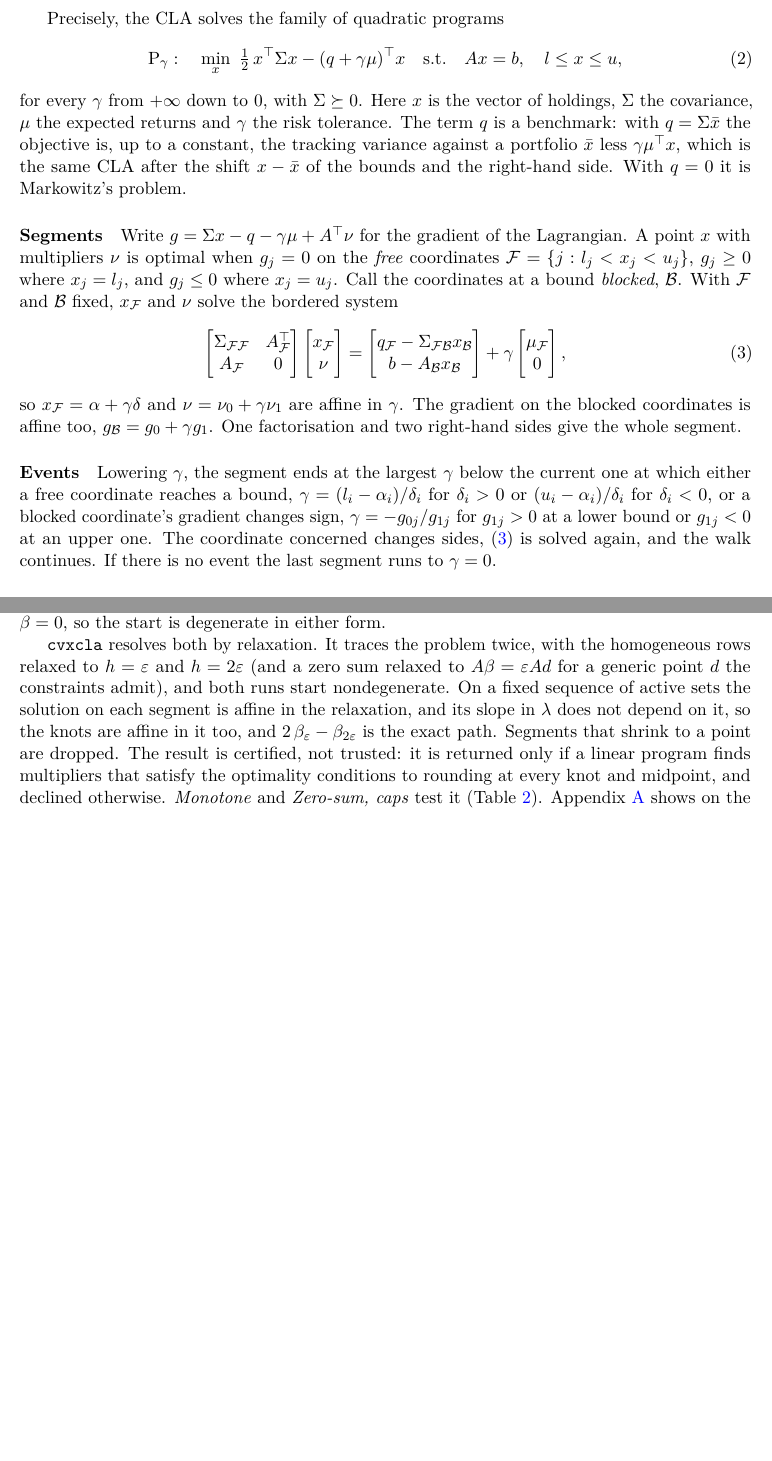
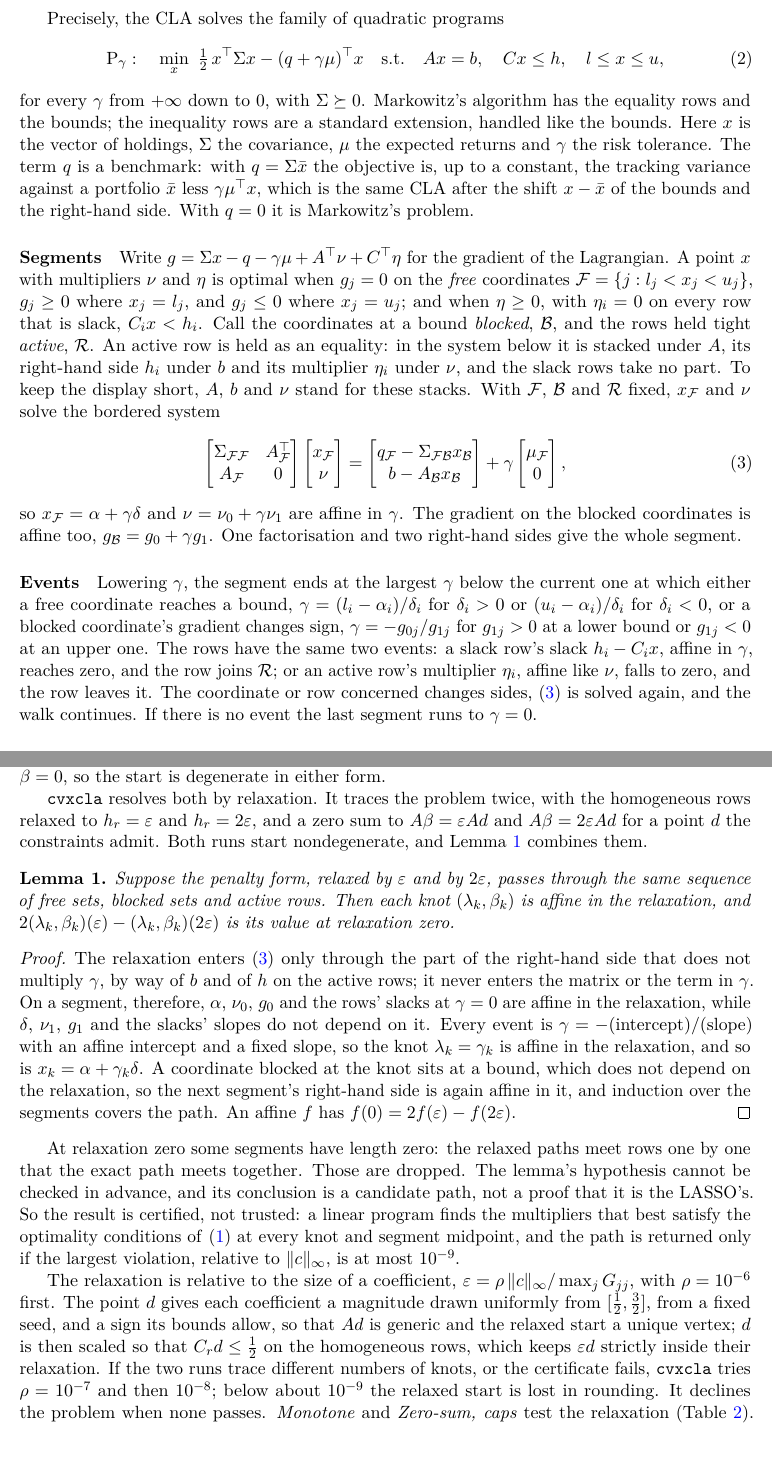
Before and after one commit to Jebel-Quant/lasso, a LaTeX paper (preprints/constrained_lasso/constrained_lasso.tex): two parts of pages 4 and 10 of 17, joined at a grey line, cut so that both start at the same text, the shorter picture padded with empty space. Compiled offline with pdfLaTeX; a LaTeX package or settings file that is missing is left out.

Commit message:
constrained_lasso: inequality rows in the CLA, and the relaxation specified with a lemma
Review points 1 and 2.

- Section 2: problem (2) now has rows Cx <= h, which Proposition 1, the
  code and the evidence pass to the CLA. Active rows join the bordered
  system as equalities; a slack row joins when its slack reaches zero, an
  active row leaves when its multiplier does. The nondegenerate start
  counts rows tight at it.
- Section 6: Lemma 1 states when the extrapolation is exact (both runs
  pass the same sequence of free sets, blocked sets and active rows) and
  proves it; the certificate is what the result rests on. The relaxation
  is now specified as cvxcla runs it: eps = rho ||c||_inf / max G_jj with
  rho = 1e-6, then 1e-7 and 1e-8; d from a fixed seed with signs the
  bounds allow, scaled so C_r d <= 1/2; acceptance at 1e-9 relative.
- Appendix A is an illustration of the lemma's hypothesis, not a proof.

Co-Authored-By: Claude Opus 5.5 <noreply@anthropic.com>

```diff
--- a/preprints/constrained_lasso/constrained_lasso.tex
+++ b/preprints/constrained_lasso/constrained_lasso.tex
@@ -49,6 +49,7 @@
 \input{figures/wide_numbers.tex}
 
 \newtheorem{proposition}{Proposition}
+\newtheorem{lemma}{Lemma}
 \theoremstyle{remark}
 \newtheorem{remark}{Remark}
 
@@ -277,9 +278,11 @@ Precisely, the CLA solves the family of quadratic programs
 \label{eq:cla}
 \mathrm{P}_\gamma:\quad
 \min_x\ \tfrac12\,x\trans\Sig x-(q+\gamma\mu)\trans x
-\quad\text{s.t.}\quad Ax=b,\quad l\le x\le u,
+\quad\text{s.t.}\quad Ax=b,\quad Cx\le h,\quad l\le x\le u,
 \end{equation}
-for every $\gamma$ from $+\infty$ down to $0$, with $\Sig\succeq0$. Here $x$ is the
+for every $\gamma$ from $+\infty$ down to $0$, with $\Sig\succeq0$. Markowitz's
+algorithm has the equality rows and the bounds; the inequality rows are a standard
+extension, handled like the bounds. Here $x$ is the
 vector of holdings, $\Sig$ the covariance, $\mu$ the expected returns and $\gamma$ the
 risk tolerance. The term $q$ is a benchmark: with $q=\Sig\bar x$ the objective is, up
 to a constant, the tracking variance against a portfolio $\bar x$ less $\gamma\mu\trans x$,
@@ -287,11 +290,16 @@ which is the same CLA after the shift $x-\bar x$ of the bounds and the right-han
 With $q=0$ it is Markowitz's problem.
 
 \paragraph{Segments} Write
-$g=\Sig x-q-\gamma\mu+A\trans\nu$ for the gradient of the Lagrangian. A point $x$ with
-multipliers $\nu$ is optimal when $g_j=0$ on the \emph{free} coordinates
-$\F=\{j:l_j<x_j<u_j\}$, $g_j\ge0$ where $x_j=l_j$, and $g_j\le0$ where $x_j=u_j$. Call
-the coordinates at a bound \emph{blocked}, $\B$. With $\F$ and $\B$ fixed, $x_\F$ and
-$\nu$ solve the bordered system
+$g=\Sig x-q-\gamma\mu+A\trans\nu+C\trans\eta$ for the gradient of the Lagrangian. A point
+$x$ with multipliers $\nu$ and $\eta$ is optimal when $g_j=0$ on the \emph{free}
+coordinates $\F=\{j:l_j<x_j<u_j\}$, $g_j\ge0$ where $x_j=l_j$, and $g_j\le0$ where
+$x_j=u_j$; and when $\eta\ge0$, with $\eta_i=0$ on every row that is slack,
+$C_ix<h_i$. Call the coordinates at a bound \emph{blocked}, $\B$, and the rows held
+tight \emph{active}, $\mathcal{R}$. An active row is held as an equality: in the system
+below it is stacked under $A$, its right-hand side $h_i$ under $b$ and its multiplier
+$\eta_i$ under $\nu$, and the slack rows take no part. To keep the display short, $A$,
+$b$ and $\nu$ stand for these stacks. With $\F$, $\B$ and $\mathcal{R}$ fixed, $x_\F$
+and $\nu$ solve the bordered system
 \begin{equation}
 \label{eq:border}
 \begin{bmatrix}\Sig_{\F\F}&A_\F\trans\\A_\F&0\end{bmatrix}
@@ -308,8 +316,10 @@ current one at which either a free coordinate reaches a bound,
 $\gamma=(l_i-\alpha_i)/\delta_i$ for $\delta_i>0$ or $(u_i-\alpha_i)/\delta_i$ for
 $\delta_i<0$, or a blocked coordinate's gradient changes sign,
 $\gamma=-g_{0j}/g_{1j}$ for $g_{1j}>0$ at a lower bound or $g_{1j}<0$ at an upper one.
-The coordinate concerned changes sides, \eqref{eq:border} is solved again, and the walk
-continues. If there is no event the last segment runs to $\gamma=0$.
+The rows have the same two events: a slack row's slack $h_i-C_ix$, affine in $\gamma$,
+reaches zero, and the row joins $\mathcal{R}$; or an active row's multiplier $\eta_i$,
+affine like $\nu$, falls to zero, and the row leaves it. The coordinate or row concerned
+changes sides, \eqref{eq:border} is solved again, and the walk continues. If there is no event the last segment runs to $\gamma=0$.
 
 \paragraph{The start} As $\gamma\to\infty$ the linear term dominates, and the path
 starts at a vertex maximising $\mu\trans x$ over the feasible set. A linear program
@@ -759,15 +769,51 @@ there. And homogeneous rows ($h=0$), such as the ordering constraints of a monot
 are all tight at $\beta=0$, so the start is degenerate in either form.
 
 \texttt{cvxcla} resolves both by relaxation. It traces the problem twice, with the
-homogeneous rows relaxed to $h=\varepsilon$ and $h=2\varepsilon$ (and a zero sum
-relaxed to $A\beta=\varepsilon Ad$ for a generic point $d$ the constraints admit), and
-both runs start nondegenerate. On a fixed sequence of active sets the solution on each
-segment is affine in the relaxation, and its slope in $\lambda$ does not depend on it,
-so the knots are affine in it too, and $2\,\beta_\varepsilon-\beta_{2\varepsilon}$ is the
-exact path. Segments that shrink to a point are dropped. The result is certified, not
-trusted: it is returned only if a linear program finds multipliers that satisfy the
-optimality conditions to rounding at every knot and midpoint, and declined otherwise.
-\emph{Monotone} and \emph{Zero-sum, caps} test it (Table~\ref{tab:evidence}).
+homogeneous rows relaxed to $h_r=\varepsilon$ and $h_r=2\varepsilon$, and a zero sum to
+$A\beta=\varepsilon Ad$ and $A\beta=2\varepsilon Ad$ for a point $d$ the constraints
+admit. Both runs start nondegenerate, and Lemma~\ref{lem:extrapolation} combines them.
+
+\begin{lemma}
+\label{lem:extrapolation}
+Suppose the penalty form, relaxed by $\varepsilon$ and by $2\varepsilon$, passes through
+the same sequence of free sets, blocked sets and active rows. Then each knot
+$(\lambda_k,\beta_k)$ is affine in the relaxation, and
+$2(\lambda_k,\beta_k)(\varepsilon)-(\lambda_k,\beta_k)(2\varepsilon)$ is its value at
+relaxation zero.
+\end{lemma}
+
+\begin{proof}
+The relaxation enters \eqref{eq:border} only through the part of the right-hand side
+that does not multiply $\gamma$, by way of $b$ and of $h$ on the active rows; it never
+enters the matrix or the term in $\gamma$. On a segment, therefore, $\alpha$, $\nu_0$,
+$g_0$ and the rows' slacks at $\gamma=0$ are affine in the relaxation, while $\delta$,
+$\nu_1$, $g_1$ and the slacks' slopes do not depend on it. Every event is
+$\gamma=-(\text{intercept})/(\text{slope})$ with an affine intercept and a fixed slope,
+so the knot $\lambda_k=\gamma_k$ is affine in the relaxation, and so is
+$x_k=\alpha+\gamma_k\delta$. A coordinate blocked at the knot sits at a bound, which
+does not depend on the relaxation, so the next segment's right-hand side is again
+affine in it, and induction over the segments covers the path. An affine $f$ has
+$f(0)=2f(\varepsilon)-f(2\varepsilon)$.
+\end{proof}
+
+At relaxation zero some segments have length zero: the relaxed paths meet rows one by
+one that the exact path meets together. Those are dropped. The lemma's hypothesis
+cannot be checked in advance, and its conclusion is a candidate path, not a proof that
+it is the LASSO's. So the result is certified, not trusted: a linear program finds the
+multipliers that best satisfy the optimality conditions of \eqref{eq:lasso} at every
+knot and segment midpoint, and the path is returned only if the largest violation,
+relative to $\|c\|_\infty$, is at most $10^{-9}$.
+
+The relaxation is relative to the size of a coefficient,
+$\varepsilon=\rho\,\|c\|_\infty/\max_jG_{jj}$, with $\rho=10^{-6}$ first. The point $d$
+gives each coefficient a magnitude drawn uniformly from $[\tfrac12,\tfrac32]$, from a
+fixed seed, and a sign its bounds allow, so that $Ad$ is generic and the relaxed start a
+unique vertex; $d$ is then scaled so that $C_rd\le\tfrac12$ on the homogeneous rows,
+which keeps $\varepsilon d$ strictly inside their relaxation. If the two runs trace
+different numbers of knots, or the certificate fails, \texttt{cvxcla} tries
+$\rho=10^{-7}$ and then $10^{-8}$; below about $10^{-9}$ the relaxed start is lost in
+rounding. It declines the problem when none passes. \emph{Monotone} and \emph{Zero-sum,
+caps} test the relaxation (Table~\ref{tab:evidence}).
 Appendix~\ref{app:monotone} shows on the monotone fit that the knots move linearly in
 $\varepsilon$, as the extrapolation needs, and Appendix~\ref{app:encodings} that the
 relaxed penalty form reproduces the budget form on every zero sum.
```
Also changed, not shown: preprints/constrained_lasso/constrained_lasso.tex (11 more changed lines).
